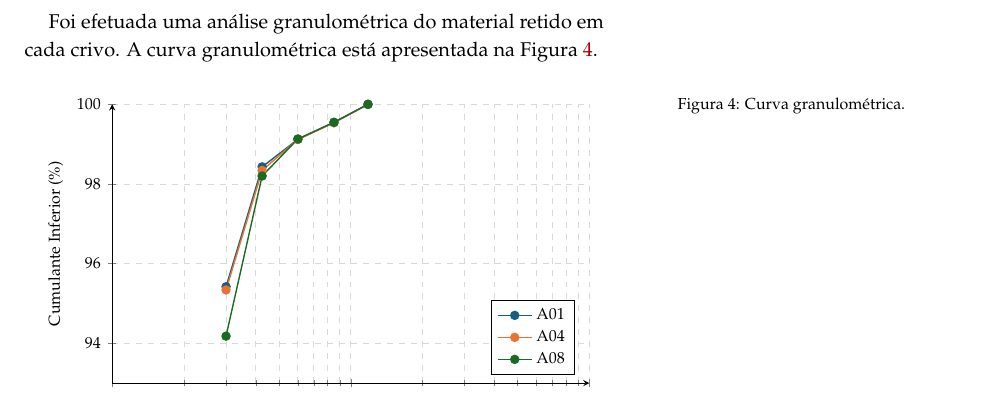
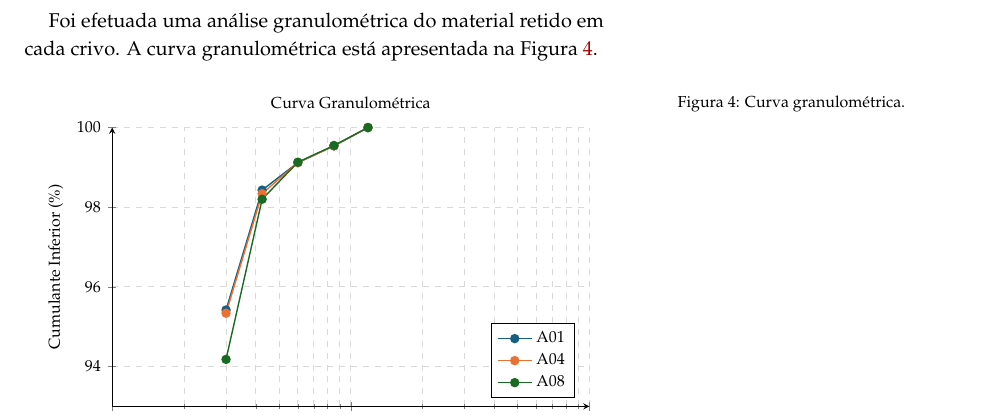
Before and after one commit to joaopintosp/Notas-Lab-INN4MIN, a LaTeX document (src/main.tex, which reads src/figures/curva-granulometrica-crivagem.tex): part of page 5 of 12, cut so that both start at the same text. Compiled offline with XeLaTeX; a LaTeX package or settings file that is missing is left out.

Commit message:
Adicionei titulo ao gráfico da curva granulometrica.

```diff
--- a/src/figures/curva-granulometrica-crivagem.tex
+++ b/src/figures/curva-granulometrica-crivagem.tex
@@ -2,6 +2,7 @@
     \centering
     \begin{tikzpicture}[font=\footnotesize]
     \begin{axis}[
+        title={Curva Granulométrica},
         xlabel={Crivo (mm)},
         ylabel={Cumulante Inferior (\%)},
         xmode=log,
```
